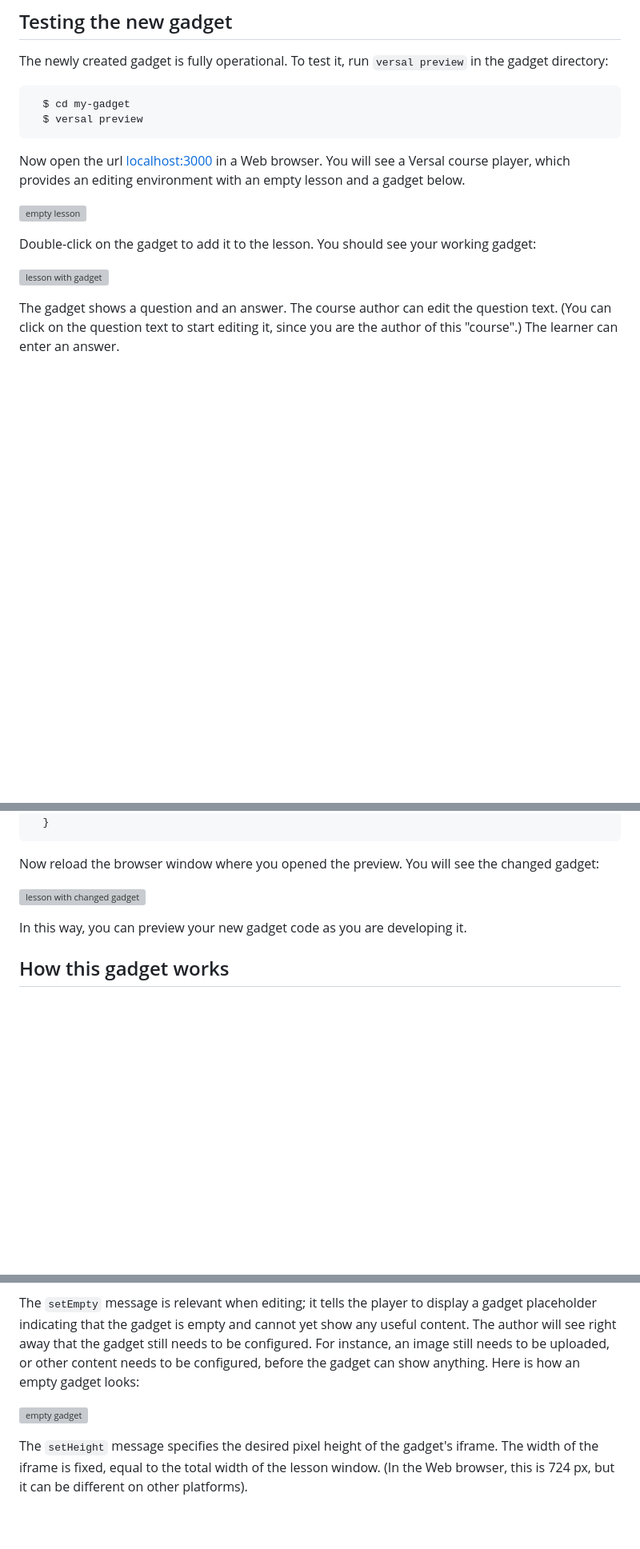
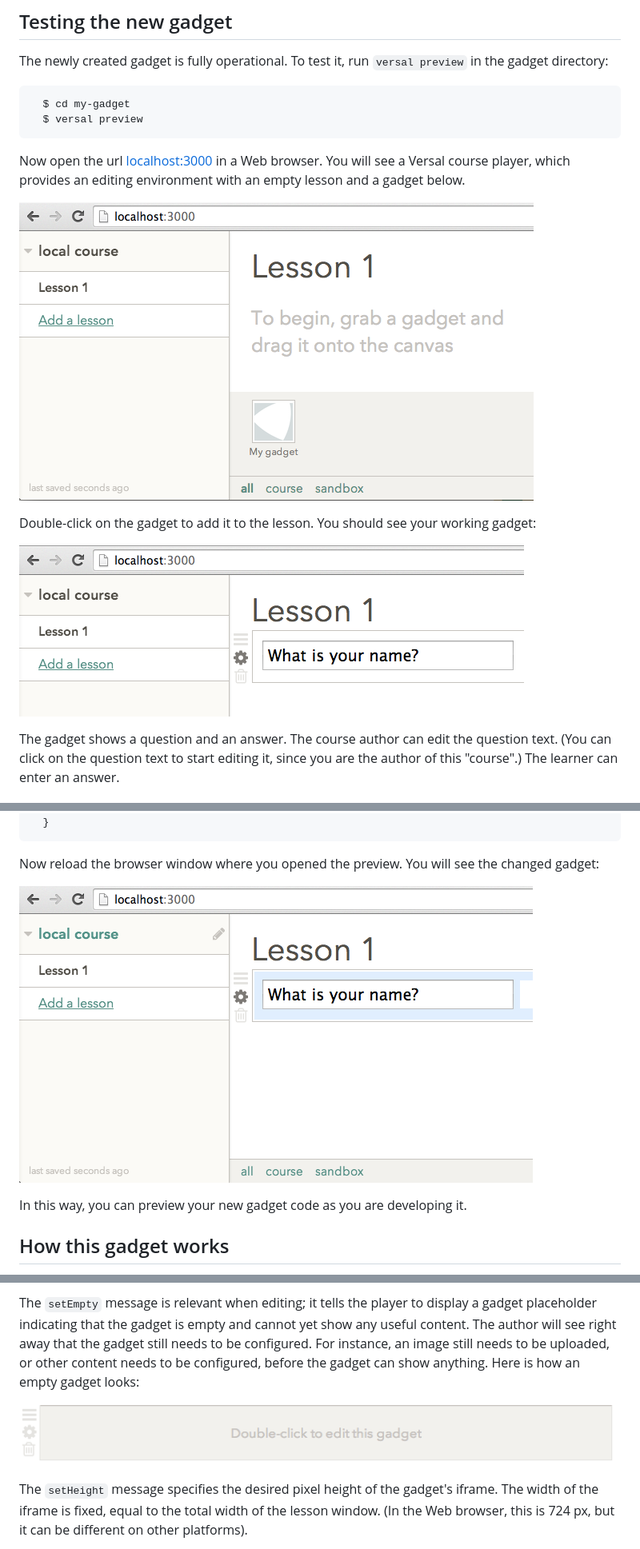
Before and after one commit to MYBAHAR/versal-gadget-api, a Markdown page: docs.md, 3 parts joined by grey strips. Shown: that part at 80% size. GitHub-like rendering; pictures changed too: docs-images/empty_gadget.png (added), docs-images/my-gadget-0.png (added), docs-images/my-gadget-1.png (added); blank space fills up the shorter version; grey boxes are pictures that could not be loaded.

Commit message:
Also moved the images to docs-images

```diff
--- a/docs.md
+++ b/docs.md
@@ -118,11 +118,11 @@ The newly created gadget is fully operational. To test it, run `versal preview`
 
 Now open the url [localhost:3000](http://localhost:3000) in a Web browser. You will see a Versal course player, which provides an editing environment with an empty lesson and a gadget below.
 
-![empty lesson](./images/my-gadget-0.png "Empty lesson")
+![empty lesson](docs-images/my-gadget-0.png "Empty lesson")
 
 Double-click on the gadget to add it to the lesson. You should see your working gadget:
 
-![lesson with gadget](./images/my-gadget-1.png "Lesson with gadget")
+![lesson with gadget](docs-images/my-gadget-1.png "Lesson with gadget")
 
 The gadget shows a question and an answer. The course author can edit the question text. (You can click on the question text to start editing it, since you are the author of this "course".) The learner can enter an answer.
 
@@ -174,7 +174,7 @@ Let's set a background color on the gadget. Add these lines to the `<style>` tag
 
 Now reload the browser window where you opened the preview. You will see the changed gadget:
 
-![lesson with changed gadget](./images/my-gadget-2.png "Lesson with changed gadget")
+![lesson with changed gadget](docs-images/my-gadget-2.png "Lesson with changed gadget")
 
 In this way, you can preview your new gadget code as you are developing it.
 
@@ -358,7 +358,7 @@ At the initialization stage, the gadget may also post the messages `setEmpty`, `
 
 The `setEmpty` message is relevant when editing; it tells the player to display a gadget placeholder indicating that the gadget is empty and cannot yet show any useful content. The author will see right away that the gadget still needs to be configured. For instance, an image still needs to be uploaded, or other content needs to be configured, before the gadget can show anything. Here is how an empty gadget looks:
 
-![empty gadget](./images/empty_gadget.png "Empty gadget")
+![empty gadget](docs-images/empty_gadget.png "Empty gadget")
 
 The `setHeight` message specifies the desired pixel height of the gadget's iframe. The width of the iframe is fixed, equal to the total width of the lesson window. (In the Web browser, this is 724 px, but it can be different on other platforms).
 
```
Also changed, not shown: other parts of docs.md (+2 -2 lines), docs-images/my-gadget-3.png (added), docs-images/property_sheet_1.png (added).
